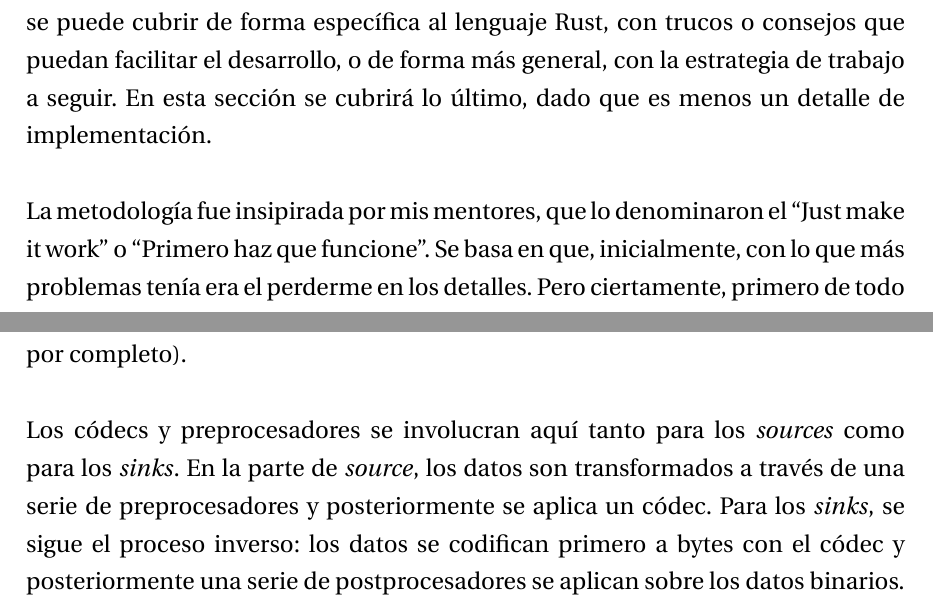
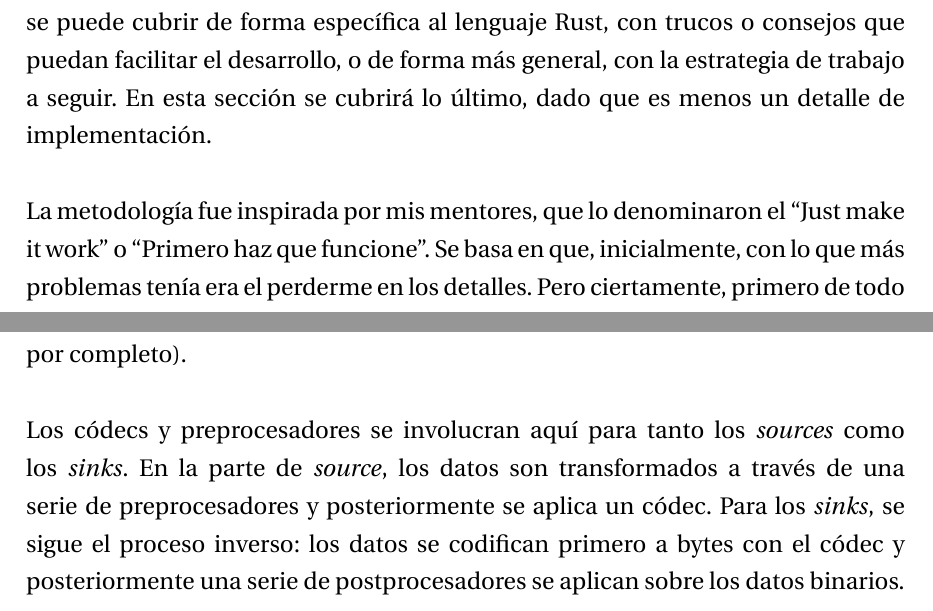
Before and after one commit to marioortizmanero/final-year-project, a LaTeX book (main.tex, which reads Anexos/Anexo2.tex, Capitulos/Capitulo4.tex): two parts of pages 53 and 90 of 127, joined at a grey line, cut so that both start at the same text. The pictures show the PDF file main.pdf that the author committed with the source.

Commit message:
Versión final

```diff
--- a/Anexos/Anexo2.tex
+++ b/Anexos/Anexo2.tex
@@ -226,12 +228,12 @@ este último también puede responder a mensajes usando la misma conexión. Esto
 (\rust{Fail} para un evento específico, \rust{CircuitBreaker} para dejar de
 recibir datos por completo).
 
-Los códecs y preprocesadores se involucran aquí tanto para los \sources como
-para los \sinks. En la parte de \source, los datos son transformados a través de
-una serie de preprocesadores y posteriormente se aplica un códec. Para los
-\sinks, se sigue el proceso inverso: los datos se codifican primero a bytes con
-el códec y posteriormente una serie de postprocesadores se aplican sobre los
-datos binarios.
+Los códecs y preprocesadores se involucran aquí para tanto los \sources como los
+\sinks. En la parte de \source, los datos son transformados a través de una
+serie de preprocesadores y posteriormente se aplica un códec. Para los \sinks,
+se sigue el proceso inverso: los datos se codifican primero a bytes con el códec
+y posteriormente una serie de postprocesadores se aplican sobre los datos
+binarios.
 
 \subsection{Notas adicionales}
 
--- a/Capitulos/Capitulo4.tex
+++ b/Capitulos/Capitulo4.tex
@@ -12,11 +12,11 @@ puedan facilitar el desarrollo, o de forma más general, con la estrategia de
 trabajo a seguir. En esta sección se cubrirá lo último, dado que es menos un
 detalle de implementación.
 
-La metodología fue insipirada por mis mentores, que lo denominaron el ``Just
-make it work'' o \work. Se basa en que, inicialmente, con lo que más problemas
-tenía era el perderme en los detalles. Pero ciertamente, primero de todo lo
-importante es que ``funcione''. Siempre y cuando el sistema de plugins se pueda
-compilar y ejecutar, lo siguiente es aceptable:
+La metodología fue inspirada por mis mentores, que lo denominaron el ``Just make
+it work'' o \work. Se basa en que, inicialmente, con lo que más problemas tenía
+era el perderme en los detalles. Pero ciertamente, primero de todo lo importante
+es que ``funcione''. Siempre y cuando el sistema de plugins se pueda compilar y
+ejecutar, lo siguiente es aceptable:
 
 \begin{itemize}
     \item Código ``feo'' (no idiomático, repetitivo o desordenado).
```
Also changed, not shown: Anexos/Anexo1.tex (+3 -1 lines), Anexos/Anexo3.tex (+3 -1 lines), Anexos/Anexo4.tex (+2 -0 lines), Anexos/Anexo5.tex (+2 -0 lines), Anexos/Anexo6.tex (+2 -0 lines), Anexos/Anexo7.tex (+3 -1 lines), Capitulos/Capitulo1.tex (+1 -1 lines), Capitulos/Capitulo3.tex (+1 -1 lines), main.pdf, Anexos/Anexo2.tex (2 more changed lines), Capitulos/Capitulo4.tex (2 more changed lines).
